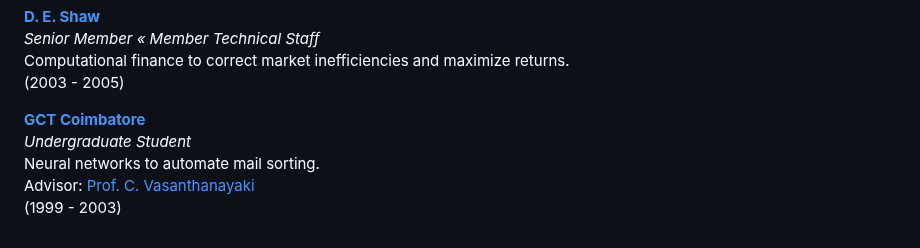
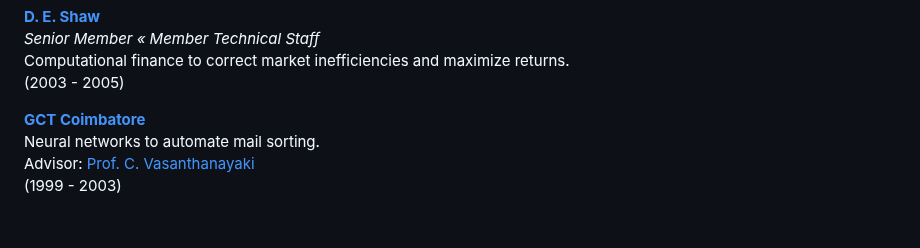
Before and after one commit to subashini7/prasanna_web, a Markdown page: content/work.md, the part around the change. Rendered like a GitHub page.

Commit message:
remove undergrad title

```diff
--- a/content/work.md
+++ b/content/work.md
@@ -88,7 +88,6 @@ Computational finance to correct market inefficiencies and maximize returns.<br/
 (2003 - 2005) <br/>
 
 **[GCT Coimbatore](https://www.linkedin.com/school/gctcoimbatore/)** <br/>
-*Undergraduate Student* <br/>
 Neural networks to automate mail sorting.<br/>
 Advisor: [Prof. C. Vasanthanayaki](https://www.gcebodi.ac.in) <br/>
 (1999 - 2003) <br/>
```
